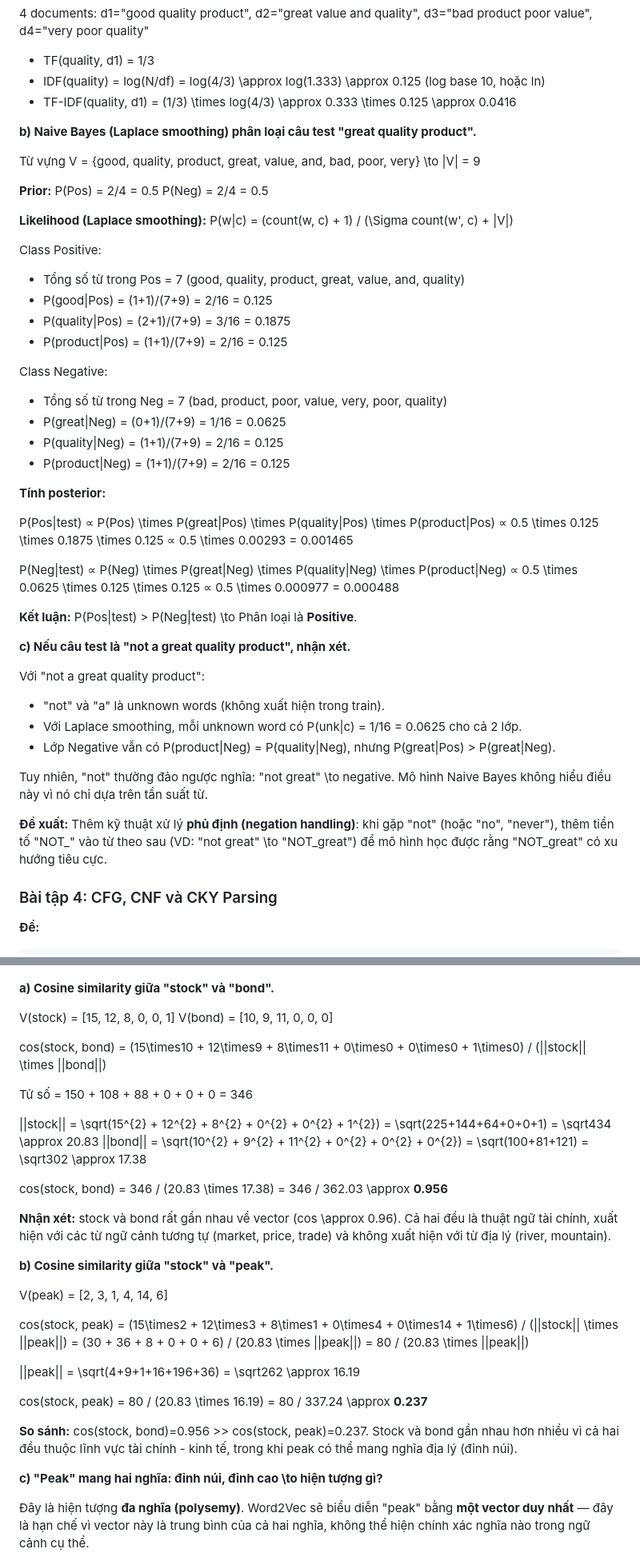
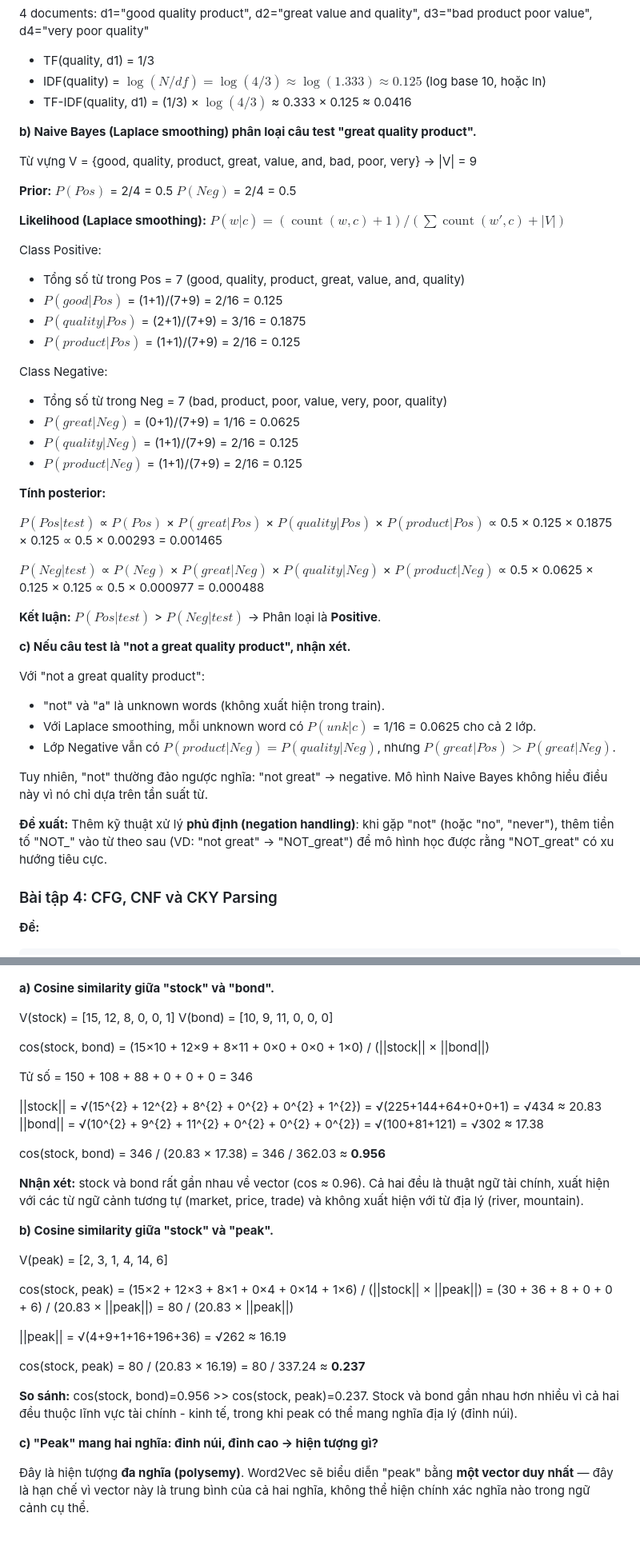
Before and after one commit to duongvct-storage/duongvct-storage.github.io, a Markdown page: content/school/y4t2-nlp-revise.md, 2 parts joined by grey strips. Shown at 80% size. Rendered like a GitHub page; blank space fills up the shorter version.

```diff
--- a/content/school/y4t2-nlp-revise.md
+++ b/content/school/y4t2-nlp-revise.md
@@ -847,56 +847,56 @@ Test: "great quality product"
 4 documents: d1="good quality product", d2="great value and quality", d3="bad product poor value", d4="very poor quality"
 
 - TF(quality, d1) = 1/3
-- IDF(quality) = log(N/df) = log(4/3) \approx log(1.333) \approx 0.125 (log base 10, hoặc ln)
-- TF-IDF(quality, d1) = (1/3) \times log(4/3) \approx 0.333 \times 0.125 \approx 0.0416
+- IDF(quality) = $\log(N/df) = \log(4/3) \approx \log(1.333) \approx 0.125$ (log base 10, hoặc ln)
+- TF-IDF(quality, d1) = (1/3) × $\log(4/3)$ ≈ 0.333 × 0.125 ≈ 0.0416
 
 **b) Naive Bayes (Laplace smoothing) phân loại câu test "great quality product".**
 
-Từ vựng V = {good, quality, product, great, value, and, bad, poor, very} \to |V| = 9
+Từ vựng V = {good, quality, product, great, value, and, bad, poor, very} → |V| = 9
 
 **Prior:**
-P(Pos) = 2/4 = 0.5
-P(Neg) = 2/4 = 0.5
+$P(Pos)$ = 2/4 = 0.5
+$P(Neg)$ = 2/4 = 0.5
 
-**Likelihood (Laplace smoothing):** P(w|c) = (count(w, c) + 1) / (\Sigma count(w', c) + |V|)
+**Likelihood (Laplace smoothing):** $P(w|c) = (\operatorname{count}(w, c) + 1) / (\sum \operatorname{count}(w', c) + |V|)$
 
 Class Positive:
 
 - Tổng số từ trong Pos = 7 (good, quality, product, great, value, and, quality)
-- P(good|Pos) = (1+1)/(7+9) = 2/16 = 0.125
-- P(quality|Pos) = (2+1)/(7+9) = 3/16 = 0.1875
-- P(product|Pos) = (1+1)/(7+9) = 2/16 = 0.125
+- $P(good|Pos)$ = (1+1)/(7+9) = 2/16 = 0.125
+- $P(quality|Pos)$ = (2+1)/(7+9) = 3/16 = 0.1875
+- $P(product|Pos)$ = (1+1)/(7+9) = 2/16 = 0.125
 
 Class Negative:
 
 - Tổng số từ trong Neg = 7 (bad, product, poor, value, very, poor, quality)
-- P(great|Neg) = (0+1)/(7+9) = 1/16 = 0.0625
-- P(quality|Neg) = (1+1)/(7+9) = 2/16 = 0.125
-- P(product|Neg) = (1+1)/(7+9) = 2/16 = 0.125
+- $P(great|Neg)$ = (0+1)/(7+9) = 1/16 = 0.0625
+- $P(quality|Neg)$ = (1+1)/(7+9) = 2/16 = 0.125
+- $P(product|Neg)$ = (1+1)/(7+9) = 2/16 = 0.125
 
 **Tính posterior:**
 
-P(Pos|test) ∝ P(Pos) \times P(great|Pos) \times P(quality|Pos) \times P(product|Pos)
-            ∝ 0.5 \times 0.125 \times 0.1875 \times 0.125
-            ∝ 0.5 \times 0.00293 = 0.001465
+$P(Pos|test)$ ∝ $P(Pos)$ × $P(great|Pos)$ × $P(quality|Pos)$ × $P(product|Pos)$
+            ∝ 0.5 × 0.125 × 0.1875 × 0.125
+            ∝ 0.5 × 0.00293 = 0.001465
 
-P(Neg|test) ∝ P(Neg) \times P(great|Neg) \times P(quality|Neg) \times P(product|Neg)
-            ∝ 0.5 \times 0.0625 \times 0.125 \times 0.125
-            ∝ 0.5 \times 0.000977 = 0.000488
+$P(Neg|test)$ ∝ $P(Neg)$ × $P(great|Neg)$ × $P(quality|Neg)$ × $P(product|Neg)$
+            ∝ 0.5 × 0.0625 × 0.125 × 0.125
+            ∝ 0.5 × 0.000977 = 0.000488
 
-**Kết luận:** P(Pos|test) > P(Neg|test) \to Phân loại là **Positive**.
+**Kết luận:** $P(Pos|test)$ > $P(Neg|test)$ → Phân loại là **Positive**.
 
 **c) Nếu câu test là "not a great quality product", nhận xét.**
 
 Với "not a great quality product":
 
 - "not" và "a" là unknown words (không xuất hiện trong train).
-- Với Laplace smoothing, mỗi unknown word có P(unk|c) = 1/16 = 0.0625 cho cả 2 lớp.
-- Lớp Negative vẫn có P(product|Neg) = P(quality|Neg), nhưng P(great|Pos) > P(great|Neg).
+- Với Laplace smoothing, mỗi unknown word có $P(unk|c)$ = 1/16 = 0.0625 cho cả 2 lớp.
+- Lớp Negative vẫn có $P(product|Neg) = P(quality|Neg)$, nhưng $P(great|Pos) > P(great|Neg)$.
 
-Tuy nhiên, "not" thường đảo ngược nghĩa: "not great" \to negative. Mô hình Naive Bayes không hiểu điều này vì nó chỉ dựa trên tần suất từ.
+Tuy nhiên, "not" thường đảo ngược nghĩa: "not great" → negative. Mô hình Naive Bayes không hiểu điều này vì nó chỉ dựa trên tần suất từ.
 
-**Đề xuất:** Thêm kỹ thuật xử lý **phủ định (negation handling)**: khi gặp "not" (hoặc "no", "never"), thêm tiền tố "NOT_" vào từ theo sau (VD: "not great" \to "NOT_great") để mô hình học được rằng "NOT_great" có xu hướng tiêu cực.
+**Đề xuất:** Thêm kỹ thuật xử lý **phủ định (negation handling)**: khi gặp "not" (hoặc "no", "never"), thêm tiền tố "NOT_" vào từ theo sau (VD: "not great" → "NOT_great") để mô hình học được rằng "NOT_great" có xu hướng tiêu cực.
 
 
 
@@ -1066,32 +1066,32 @@ P(cây 2) ∝ 0.3 \times 1.0 = 0.3 \times các xác suất luật còn lại
 V(stock) = [15, 12, 8, 0, 0, 1]
 V(bond) = [10, 9, 11, 0, 0, 0]
 
-cos(stock, bond) = (15\times10 + 12\times9 + 8\times11 + 0\times0 + 0\times0 + 1\times0) / (||stock|| \times ||bond||)
+cos(stock, bond) = (15×10 + 12×9 + 8×11 + 0×0 + 0×0 + 1×0) / (||stock|| × ||bond||)
 
 Tử số = 150 + 108 + 88 + 0 + 0 + 0 = 346
 
-||stock|| = \sqrt(15^{2} + 12^{2} + 8^{2} + 0^{2} + 0^{2} + 1^{2}) = \sqrt(225+144+64+0+0+1) = \sqrt434 \approx 20.83
-||bond|| = \sqrt(10^{2} + 9^{2} + 11^{2} + 0^{2} + 0^{2} + 0^{2}) = \sqrt(100+81+121) = \sqrt302 \approx 17.38
+||stock|| = √(15^{2} + 12^{2} + 8^{2} + 0^{2} + 0^{2} + 1^{2}) = √(225+144+64+0+0+1) = √434 ≈ 20.83
+||bond|| = √(10^{2} + 9^{2} + 11^{2} + 0^{2} + 0^{2} + 0^{2}) = √(100+81+121) = √302 ≈ 17.38
 
-cos(stock, bond) = 346 / (20.83 \times 17.38) = 346 / 362.03 \approx **0.956**
+cos(stock, bond) = 346 / (20.83 × 17.38) = 346 / 362.03 ≈ **0.956**
 
-**Nhận xét:** stock và bond rất gần nhau về vector (cos \approx 0.96). Cả hai đều là thuật ngữ tài chính, xuất hiện với các từ ngữ cảnh tương tự (market, price, trade) và không xuất hiện với từ địa lý (river, mountain).
+**Nhận xét:** stock và bond rất gần nhau về vector (cos ≈ 0.96). Cả hai đều là thuật ngữ tài chính, xuất hiện với các từ ngữ cảnh tương tự (market, price, trade) và không xuất hiện với từ địa lý (river, mountain).
 
 **b) Cosine similarity giữa "stock" và "peak".**
 
 V(peak) = [2, 3, 1, 4, 14, 6]
 
-cos(stock, peak) = (15\times2 + 12\times3 + 8\times1 + 0\times4 + 0\times14 + 1\times6) / (||stock|| \times ||peak||)
-= (30 + 36 + 8 + 0 + 0 + 6) / (20.83 \times ||peak||)
-= 80 / (20.83 \times ||peak||)
+cos(stock, peak) = (15×2 + 12×3 + 8×1 + 0×4 + 0×14 + 1×6) / (||stock|| × ||peak||)
+= (30 + 36 + 8 + 0 + 0 + 6) / (20.83 × ||peak||)
+= 80 / (20.83 × ||peak||)
 
-||peak|| = \sqrt(4+9+1+16+196+36) = \sqrt262 \approx 16.19
+||peak|| = √(4+9+1+16+196+36) = √262 ≈ 16.19
 
-cos(stock, peak) = 80 / (20.83 \times 16.19) = 80 / 337.24 \approx **0.237**
+cos(stock, peak) = 80 / (20.83 × 16.19) = 80 / 337.24 ≈ **0.237**
 
 **So sánh:** cos(stock, bond)=0.956 >> cos(stock, peak)=0.237. Stock và bond gần nhau hơn nhiều vì cả hai đều thuộc lĩnh vực tài chính - kinh tế, trong khi peak có thể mang nghĩa địa lý (đỉnh núi).
 
-**c) "Peak" mang hai nghĩa: đỉnh núi, đỉnh cao \to hiện tượng gì?**
+**c) "Peak" mang hai nghĩa: đỉnh núi, đỉnh cao → hiện tượng gì?**
 
 Đây là hiện tượng **đa nghĩa (polysemy)**. Word2Vec sẽ biểu diễn "peak" bằng **một vector duy nhất** — đây là hạn chế vì vector này là trung bình của cả hai nghĩa, không thể hiện chính xác nghĩa nào trong ngữ cảnh cụ thể.
 
```
Also changed, not shown: other parts of content/school/y4t2-nlp-revise.md (+106 -106 lines).
